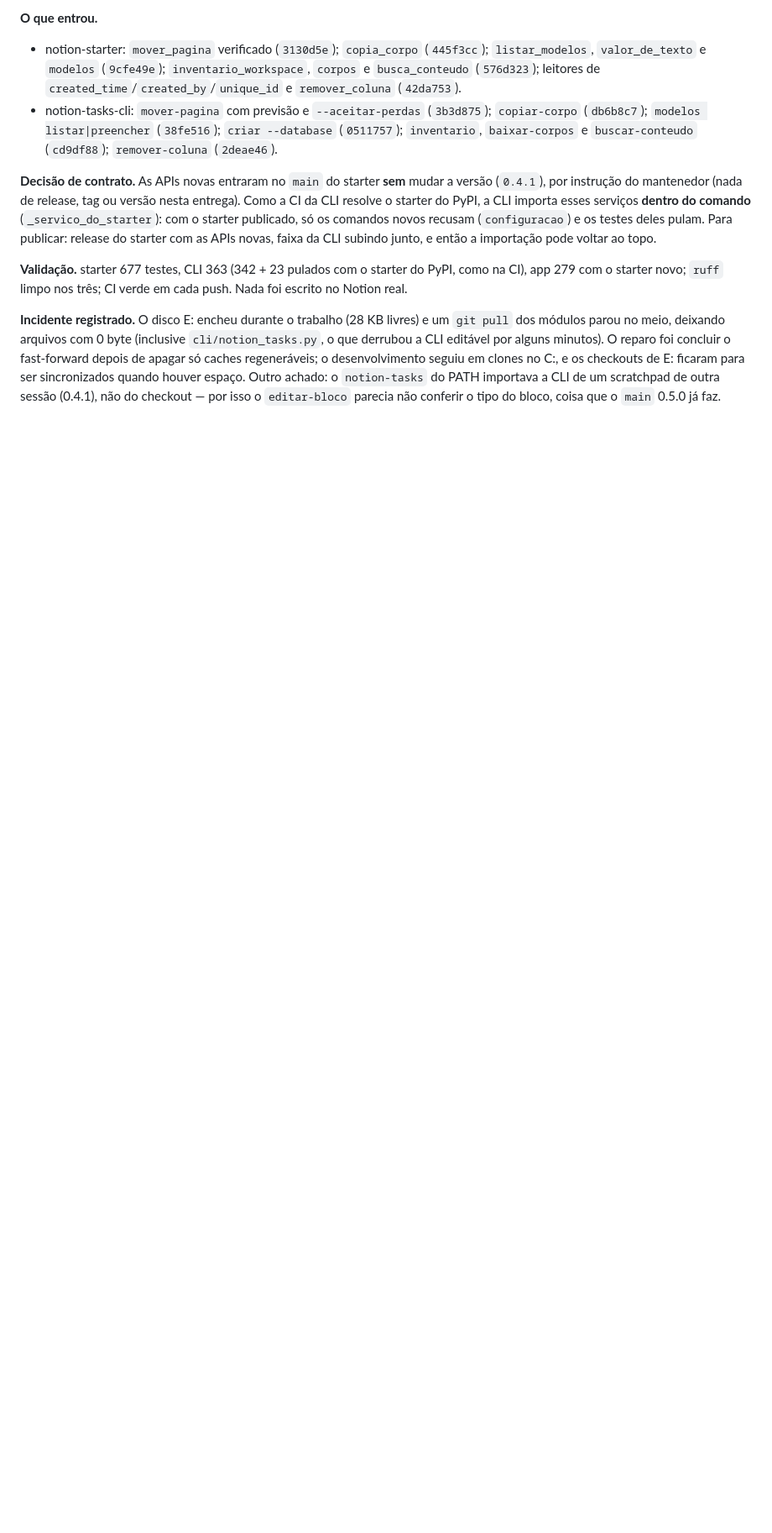
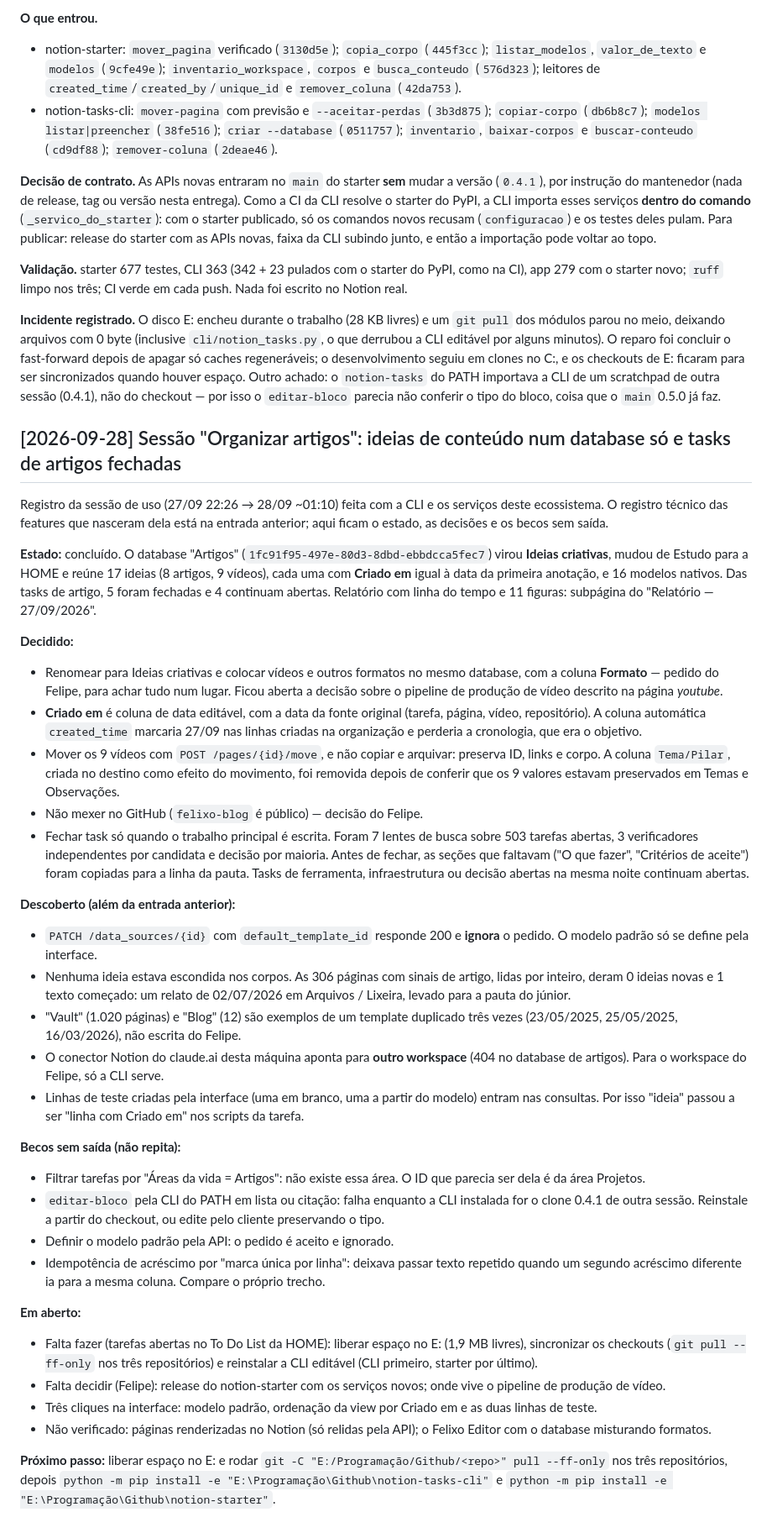
Before and after one commit to Felipe-Alcantara/Automa-es-do-Notion, a Markdown page: IA.md, the part around the change. Shown at 84% size. Rendered like a GitHub page; blank space fills up the shorter version.

Commit message:
docs: registra a sessão de organização das ideias criativas e o fechamento das tasks de artigos
Captura o estado, as decisões com motivo, as descobertas e os becos sem saída
da sessão de 27–28/09/2026 que consolidou as ideias de conteúdo no database
Ideias criativas e fechou as tasks de artigo verificadas.

Co-Authored-By: Claude Opus 5.5 <noreply@anthropic.com>

```diff
--- a/IA.md
+++ b/IA.md
@@ -958,3 +958,75 @@ ficaram para ser sincronizados quando houver espaço. Outro achado: o
 `notion-tasks` do PATH importava a CLI de um scratchpad de outra sessão
 (0.4.1), não do checkout — por isso o `editar-bloco` parecia não conferir o
 tipo do bloco, coisa que o `main` 0.5.0 já faz.
+
+## [2026-09-28] Sessão "Organizar artigos": ideias de conteúdo num database só e tasks de artigos fechadas
+
+Registro da sessão de uso (27/09 22:26 → 28/09 ~01:10) feita com a CLI e os
+serviços deste ecossistema. O registro técnico das features que nasceram dela
+está na entrada anterior; aqui ficam o estado, as decisões e os becos sem saída.
+
+**Estado:** concluído. O database "Artigos" (`1fc91f95-497e-80d3-8dbd-ebbdcca5fec7`)
+virou **Ideias criativas**, mudou de Estudo para a HOME e reúne 17 ideias (8 artigos,
+9 vídeos), cada uma com **Criado em** igual à data da primeira anotação, e 16 modelos
+nativos. Das tasks de artigo, 5 foram fechadas e 4 continuam abertas. Relatório com
+linha do tempo e 11 figuras: subpágina do "Relatório — 27/09/2026".
+
+**Decidido:**
+
+- Renomear para Ideias criativas e colocar vídeos e outros formatos no mesmo database,
+  com a coluna **Formato** — pedido do Felipe, para achar tudo num lugar. Ficou aberta
+  a decisão sobre o pipeline de produção de vídeo descrito na página *youtube*.
+- **Criado em** é coluna de data editável, com a data da fonte original (tarefa, página,
+  vídeo, repositório). A coluna automática `created_time` marcaria 27/09 nas linhas
+  criadas na organização e perderia a cronologia, que era o objetivo.
+- Mover os 9 vídeos com `POST /pages/{id}/move`, e não copiar e arquivar: preserva ID,
+  links e corpo. A coluna `Tema/Pilar`, criada no destino como efeito do movimento, foi
+  removida depois de conferir que os 9 valores estavam preservados em Temas e Observações.
+- Não mexer no GitHub (`felixo-blog` é público) — decisão do Felipe.
+- Fechar task só quando o trabalho principal é escrita. Foram 7 lentes de busca sobre
+  503 tarefas abertas, 3 verificadores independentes por candidata e decisão por maioria.
+  Antes de fechar, as seções que faltavam ("O que fazer", "Critérios de aceite") foram
+  copiadas para a linha da pauta. Tasks de ferramenta, infraestrutura ou decisão abertas
+  na mesma noite continuam abertas.
+
+**Descoberto (além da entrada anterior):**
+
+- `PATCH /data_sources/{id}` com `default_template_id` responde 200 e **ignora** o
+  pedido. O modelo padrão só se define pela interface.
+- Nenhuma ideia estava escondida nos corpos. As 306 páginas com sinais de artigo, lidas
+  por inteiro, deram 0 ideias novas e 1 texto começado: um relato de 02/07/2026 em
+  Arquivos / Lixeira, levado para a pauta do júnior.
+- "Vault" (1.020 páginas) e "Blog" (12) são exemplos de um template duplicado três vezes
+  (23/05/2025, 25/05/2025, 16/03/2026), não escrita do Felipe.
+- O conector Notion do claude.ai desta máquina aponta para **outro workspace** (404 no
+  database de artigos). Para o workspace do Felipe, só a CLI serve.
+- Linhas de teste criadas pela interface (uma em branco, uma a partir do modelo) entram
+  nas consultas. Por isso "ideia" passou a ser "linha com Criado em" nos scripts da tarefa.
+
+**Becos sem saída (não repita):**
+
+- Filtrar tarefas por "Áreas da vida = Artigos": não existe essa área. O ID que parecia
+  ser dela é da área Projetos.
+- `editar-bloco` pela CLI do PATH em lista ou citação: falha enquanto a CLI instalada for
+  o clone 0.4.1 de outra sessão. Reinstale a partir do checkout, ou edite pelo cliente
+  preservando o tipo.
+- Definir o modelo padrão pela API: o pedido é aceito e ignorado.
+- Idempotência de acréscimo por "marca única por linha": deixava passar texto repetido
+  quando um segundo acréscimo diferente ia para a mesma coluna. Compare o próprio trecho.
+
+**Em aberto:**
+
+- Falta fazer (tarefas abertas no To Do List da HOME): liberar espaço no E: (1,9 MB
+  livres), sincronizar os checkouts (`git pull --ff-only` nos três repositórios) e
+  reinstalar a CLI editável (CLI primeiro, starter por último).
+- Falta decidir (Felipe): release do notion-starter com os serviços novos; onde vive o
+  pipeline de produção de vídeo.
+- Três cliques na interface: modelo padrão, ordenação da view por Criado em e as duas
+  linhas de teste.
+- Não verificado: páginas renderizadas no Notion (só relidas pela API); o Felixo Editor
+  com o database misturando formatos.
+
+**Próximo passo:** liberar espaço no E: e rodar
+`git -C "E:/Programação/Github/<repo>" pull --ff-only` nos três repositórios, depois
+`python -m pip install -e "E:\Programação\Github\notion-tasks-cli"` e
+`python -m pip install -e "E:\Programação\Github\notion-starter"`.
```
